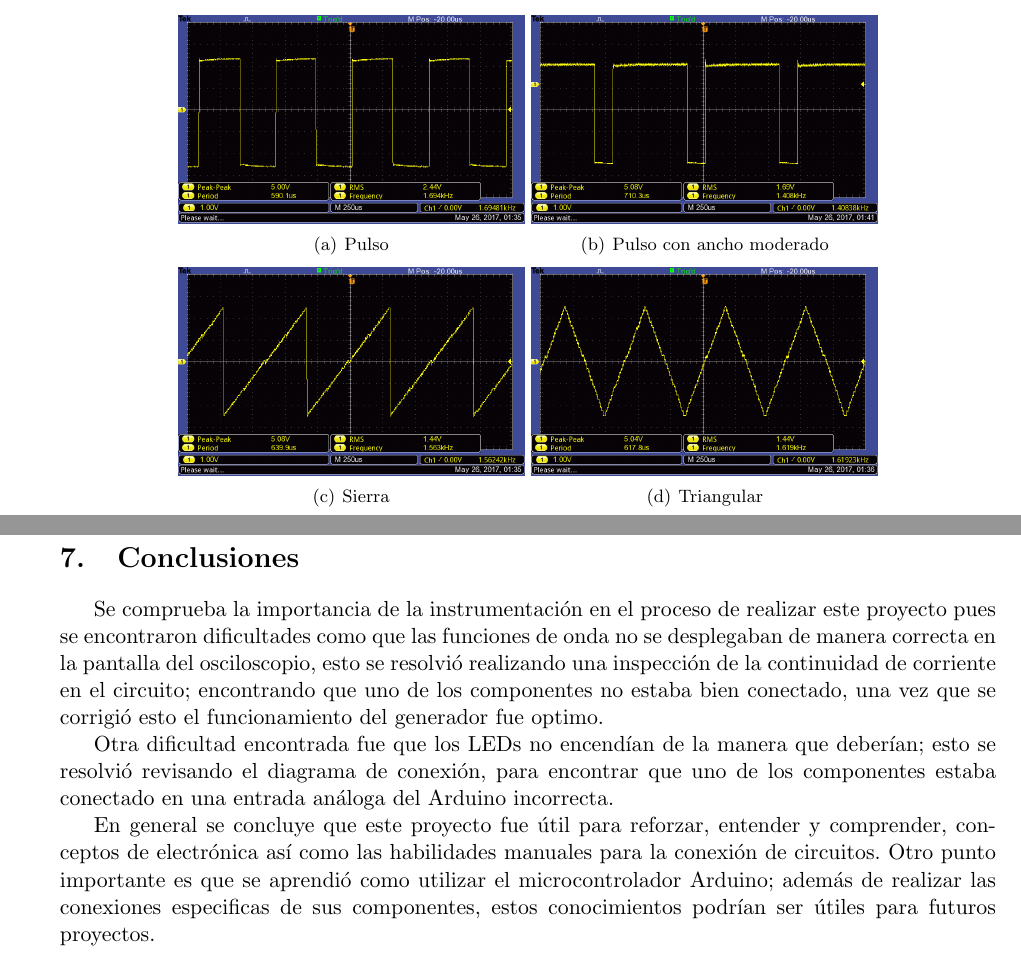
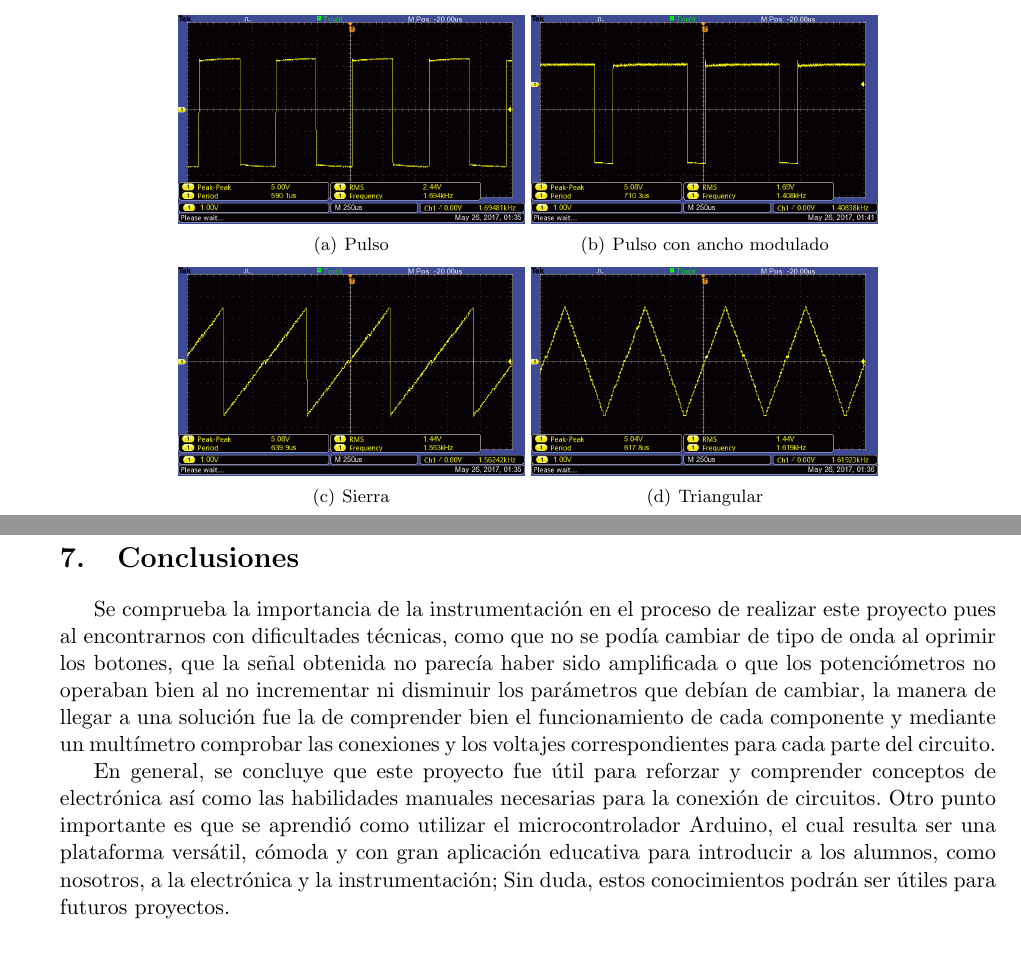
Before and after one commit to HiramHerrera/Wave-Function-Generator, a LaTeX document (documentation/proyecto-instrumentacion.tex): two parts of pages 5 and 9 of 15, joined at a grey line, cut so that both start at the same text. Compiled offline with pdfLaTeX.

Commit message:
Updated files

```diff
--- a/documentation/proyecto-instrumentacion.tex
+++ b/documentation/proyecto-instrumentacion.tex
@@ -179,7 +179,7 @@ En la figura \ref{fig:results} se pueden ver los 4 tipos de señal que se pueden
 \begin{figure}[htb]
 \centering
 \subfigure[Pulso]{\includegraphics[width = 0.37\textwidth]{Pulse}}
-\subfigure[Pulso con ancho moderado]{\includegraphics[width = 0.37\textwidth]{Pulse_mod}}
+\subfigure[Pulso con ancho modulado]{\includegraphics[width = 0.37\textwidth]{Pulse_mod}}
 \subfigure[Sierra]{\includegraphics[width = 0.37\textwidth]{Saw}}
 \subfigure[Triangular]{\includegraphics[width = 0.37\textwidth]{Triangular}}
 \subfigure[Seno]{\includegraphics[width = 0.37\textwidth]{Sine}}
@@ -289,11 +289,9 @@ A continuación se muestra en la figura un diagrama completo de todo el circuito
 
 
 \section{Conclusiones}
-Se comprueba la importancia de la instrumentación en el proceso de realizar este proyecto pues se encontraron dificultades como que las funciones de onda no se desplegaban de manera correcta en la pantalla del osciloscopio, esto se resolvió realizando una inspección de la continuidad de corriente en el circuito; encontrando que uno de los componentes no estaba bien conectado, una vez que se corrigió esto el funcionamiento del generador fue optimo.
+Se comprueba la importancia de la instrumentación en el proceso de realizar este proyecto pues al encontrarnos con dificultades técnicas, como que no se podía cambiar de tipo de onda al oprimir los botones, que la señal obtenida no parecía haber sido amplificada o que los potenciómetros no operaban bien al no incrementar ni disminuir los parámetros que debían de cambiar, la manera de llegar a una solución fue la de comprender bien el funcionamiento de cada componente y mediante un multímetro comprobar las conexiones y los voltajes correspondientes para cada parte del circuito.
 
-Otra dificultad encontrada fue que los LEDs no encendían de la manera que deberían; esto se resolvió revisando el diagrama de conexión, para encontrar que uno de los componentes estaba conectado en una entrada análoga del Arduino incorrecta.
-
-En general se concluye que este proyecto fue útil para reforzar, entender y comprender, conceptos de electrónica así como las habilidades manuales para la conexión de circuitos. Otro punto importante es que se aprendió como utilizar el microcontrolador Arduino; además de realizar las conexiones especificas de sus componentes, estos conocimientos podrían ser útiles para futuros proyectos.
+En general, se concluye que este proyecto fue útil para reforzar y comprender conceptos de electrónica así como las habilidades manuales necesarias para la conexión de circuitos. Otro punto importante es que se aprendió como utilizar el microcontrolador Arduino, el cual resulta ser una plataforma versátil, cómoda y con gran aplicación educativa para introducir a los alumnos, como nosotros, a la electrónica y la instrumentación; Sin duda, estos conocimientos podrán ser útiles para futuros proyectos.
 
 \bibliographystyle{unsrt}
 \bibliography{ref}
```
Also changed, not shown: documentation/proyecto-instrumentacion.bbl (added), 5 other files.
